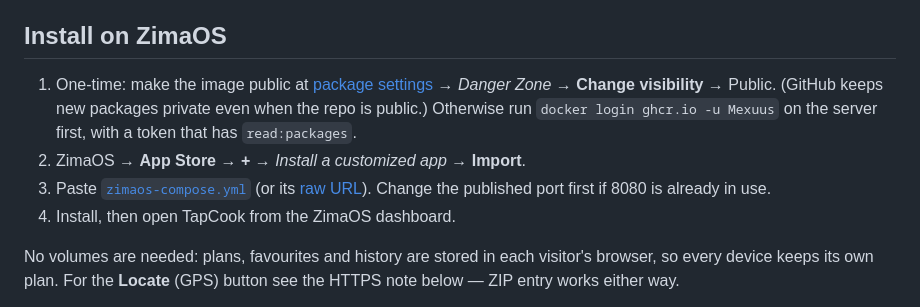
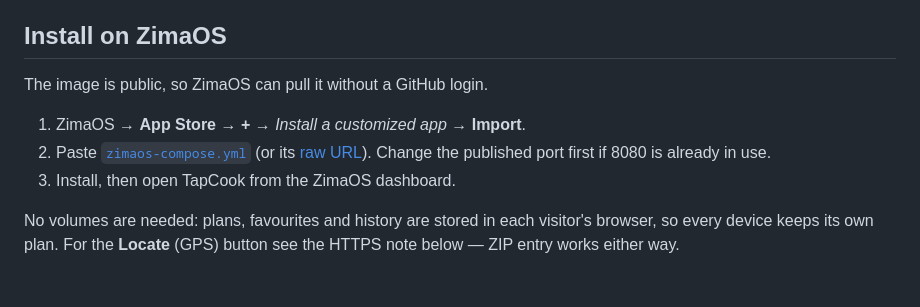
Before and after one commit to Mexuus/okulacooker, a Markdown page: README.md, the part around the change. Drawn GitHub-style.

Commit message:
Note that the container image is public
Co-authored-by: Copilot <223556219+Copilot@users.noreply.github.com>

```diff
--- a/README.md
+++ b/README.md
@@ -54,17 +54,13 @@ a chain the app doesn't know.
 
 ## Install on ZimaOS
 
-1. One-time: make the image public at
-   [package settings](https://github.com/users/Mexuus/packages/container/tapcook/settings)
-   → *Danger Zone* → **Change visibility** → Public. (GitHub keeps new packages
-   private even when the repo is public.) Otherwise run
-   `docker login ghcr.io -u Mexuus` on the server first, with a token that has
-   `read:packages`.
-2. ZimaOS → **App Store** → **+** → *Install a customized app* → **Import**.
-3. Paste [`zimaos-compose.yml`](zimaos-compose.yml) (or its
+The image is public, so ZimaOS can pull it without a GitHub login.
+
+1. ZimaOS → **App Store** → **+** → *Install a customized app* → **Import**.
+2. Paste [`zimaos-compose.yml`](zimaos-compose.yml) (or its
    [raw URL](https://raw.githubusercontent.com/Mexuus/tapcook/main/zimaos-compose.yml)).
    Change the published port first if 8080 is already in use.
-4. Install, then open TapCook from the ZimaOS dashboard.
+3. Install, then open TapCook from the ZimaOS dashboard.
 
 No volumes are needed: plans, favourites and history are stored in each
 visitor's browser, so every device keeps its own plan. For the **Locate**
```
